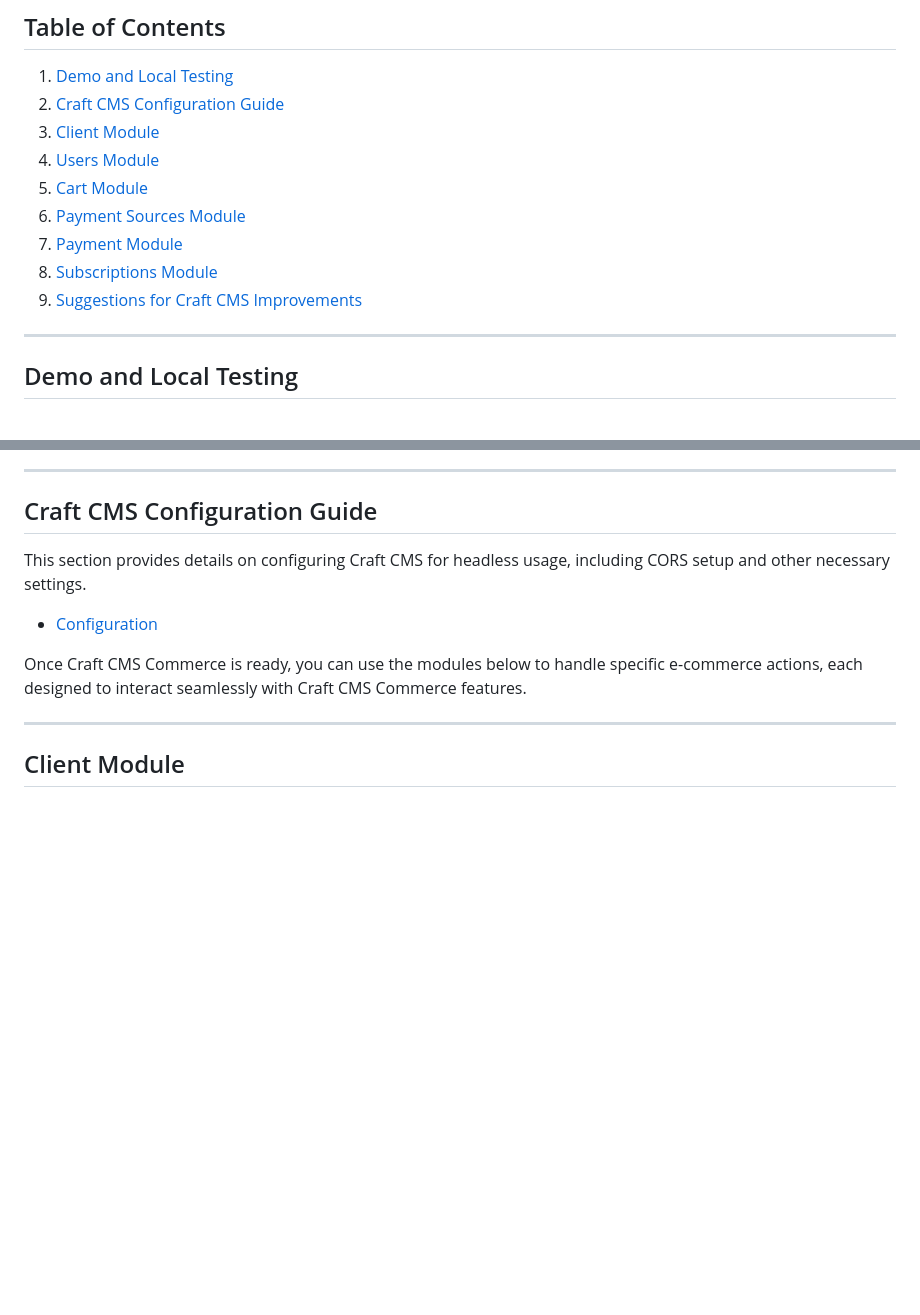
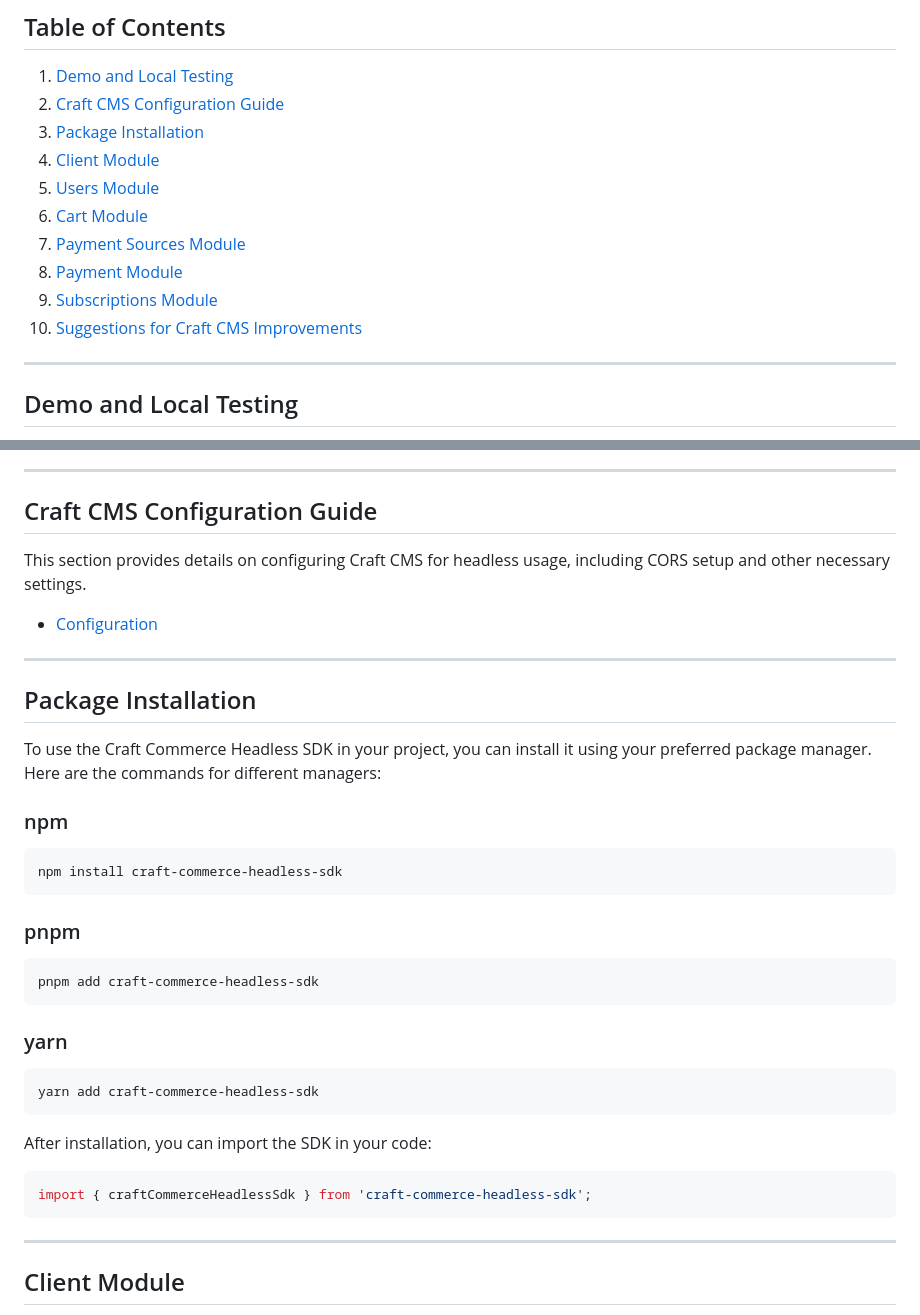
Before and after one commit to DidoMarchet/craft-commerce-headless-sdk, a Markdown page: README.md, 2 parts joined by grey strips. Rendered like a GitHub page; blank space fills up the shorter version.

````diff
--- a/README.md
+++ b/README.md
@@ -10,13 +10,14 @@ This SDK is designed to simplify integration with **Craft CMS Commerce**, offeri
 
 1. [Demo and Local Testing](#demo-and-local-testing)
 2. [Craft CMS Configuration Guide](#craft-cms-configuration-guide)
-3. [Client Module](#client-module)
-4. [Users Module](#users-module)
-5. [Cart Module](#cart-module)
-6. [Payment Sources Module](#payment-sources-module)
-7. [Payment Module](#payment-module)
-8. [Subscriptions Module](#subscriptions-module)
-9. [Suggestions for Craft CMS Improvements](#suggestions-for-craft-cms-improvements)
+3. [Package Installation](#package-installation)
+4. [Client Module](#client-module)
+5. [Users Module](#users-module)
+6. [Cart Module](#cart-module)
+7. [Payment Sources Module](#payment-sources-module)
+8. [Payment Module](#payment-module)
+9. [Subscriptions Module](#subscriptions-module)
+10. [Suggestions for Craft CMS Improvements](#suggestions-for-craft-cms-improvements)
 
 ---
 
@@ -43,7 +44,32 @@ This section provides details on configuring Craft CMS for headless usage, inclu
 
 - [Configuration](./doc/CONFIGURATION.md)
 
-Once Craft CMS Commerce is ready, you can use the modules below to handle specific e-commerce actions, each designed to interact seamlessly with Craft CMS Commerce features.
+---
+
+## Package Installation
+
+To use the Craft Commerce Headless SDK in your project, you can install it using your preferred package manager. Here are the commands for different managers:
+
+### npm
+```bash
+npm install craft-commerce-headless-sdk
+```
+
+### pnpm
+```bash
+pnpm add craft-commerce-headless-sdk
+```
+
+### yarn
+```bash
+yarn add craft-commerce-headless-sdk
+```
+
+After installation, you can import the SDK in your code:
+
+```javascript
+import { craftCommerceHeadlessSdk } from 'craft-commerce-headless-sdk';
+```
 
 ---
 
````
